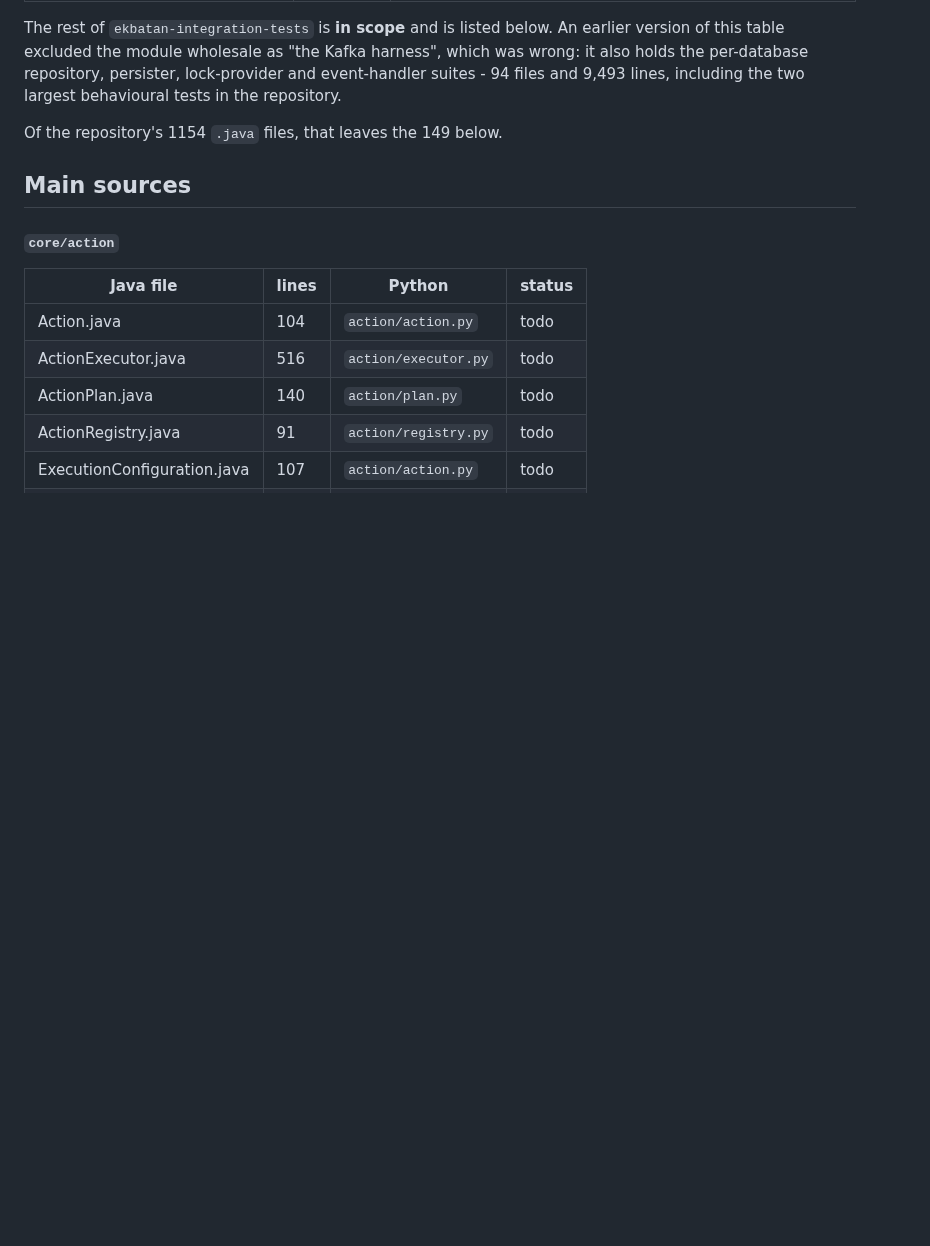
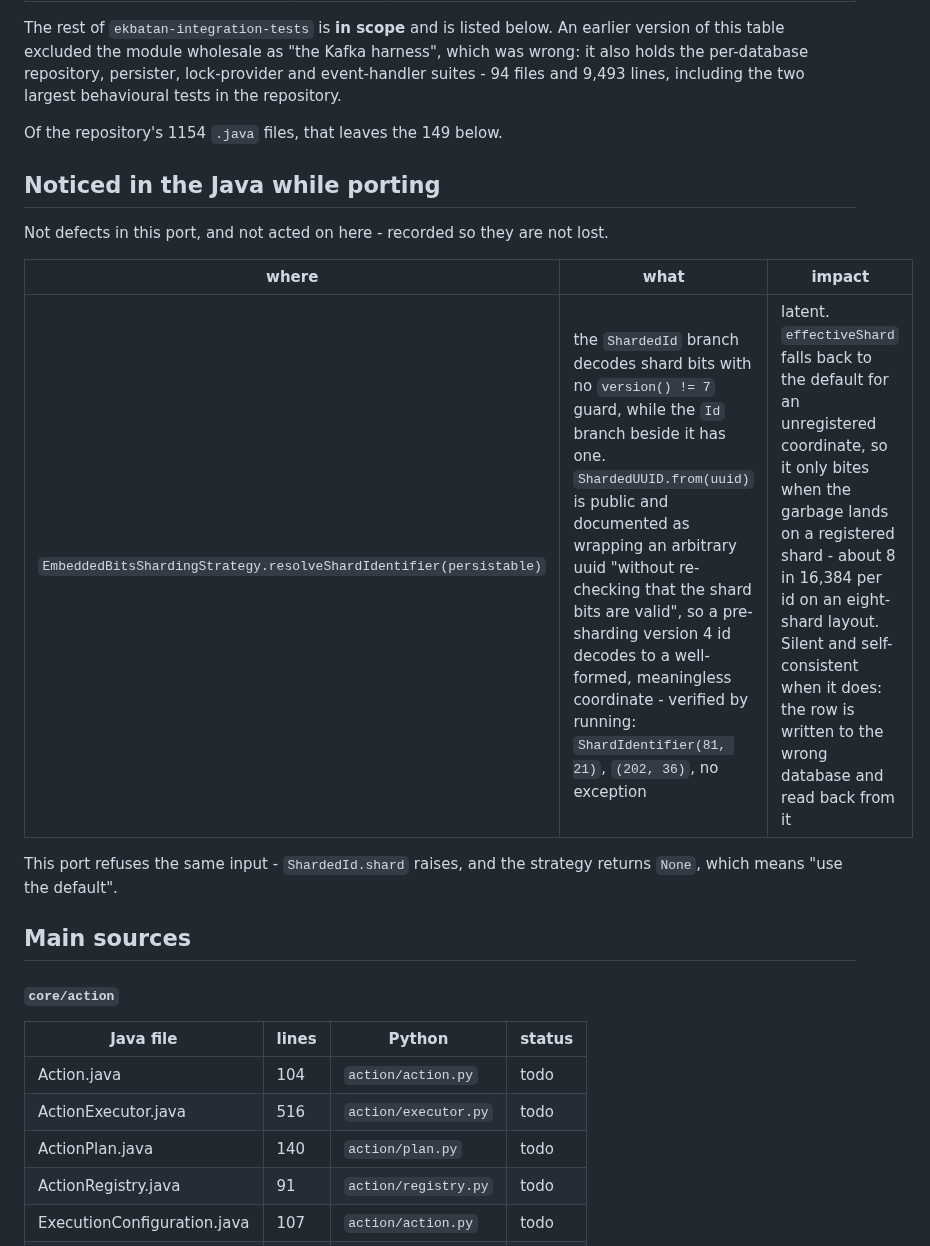
Before and after one commit to ekbatan-io/ekbatan-py, a Markdown page: docs/JAVA-PARITY-LEDGER.md, the part around the change. Rendered like a GitHub page; blank space fills up the shorter version.

Commit message:
EKB-0117 note the unguarded shard decode seen in the java while porting

```diff
--- a/docs/JAVA-PARITY-LEDGER.md
+++ b/docs/JAVA-PARITY-LEDGER.md
@@ -47,6 +47,17 @@ holds the per-database repository, persister, lock-provider and event-handler su
 and 9,493 lines, including the two largest behavioural tests in the repository.
 
 Of the repository's 1154 `.java` files, that leaves the 149 below.
+
+## Noticed in the Java while porting
+
+Not defects in this port, and not acted on here - recorded so they are not lost.
+
+| where | what | impact |
+| --- | --- | --- |
+| `EmbeddedBitsShardingStrategy.resolveShardIdentifier(persistable)` | the `ShardedId` branch decodes shard bits with no `version() != 7` guard, while the `Id` branch beside it has one. `ShardedUUID.from(uuid)` is public and documented as wrapping an arbitrary uuid "without re-checking that the shard bits are valid", so a pre-sharding version 4 id decodes to a well-formed, meaningless coordinate - verified by running: `ShardIdentifier(81, 21)`, `(202, 36)`, no exception | latent. `effectiveShard` falls back to the default for an unregistered coordinate, so it only bites when the garbage lands on a registered shard - about 8 in 16,384 per id on an eight-shard layout. Silent and self-consistent when it does: the row is written to the wrong database and read back from it |
+
+This port refuses the same input - `ShardedId.shard` raises, and the strategy returns `None`,
+which means "use the default".
 
 ## Main sources
 
```
